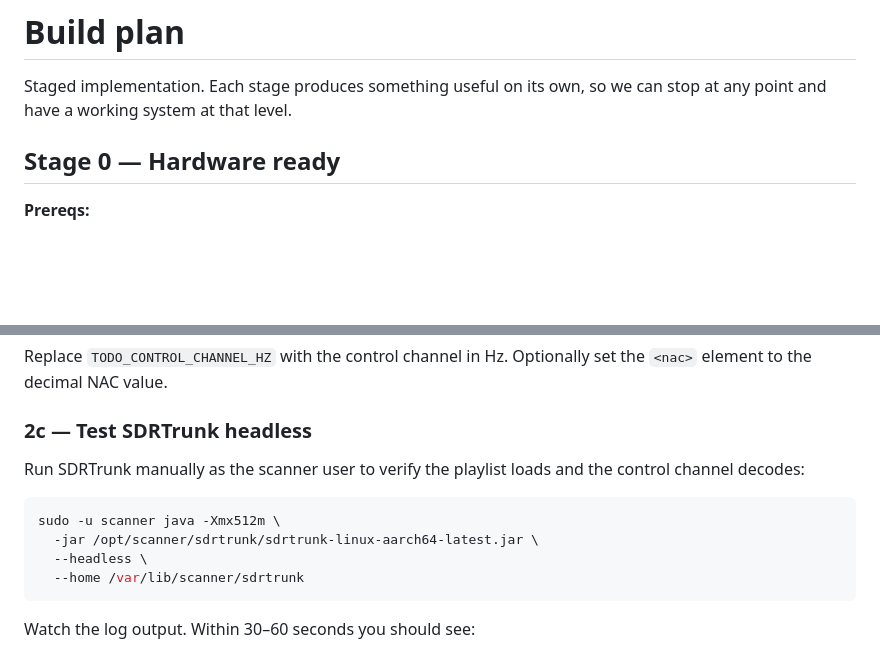
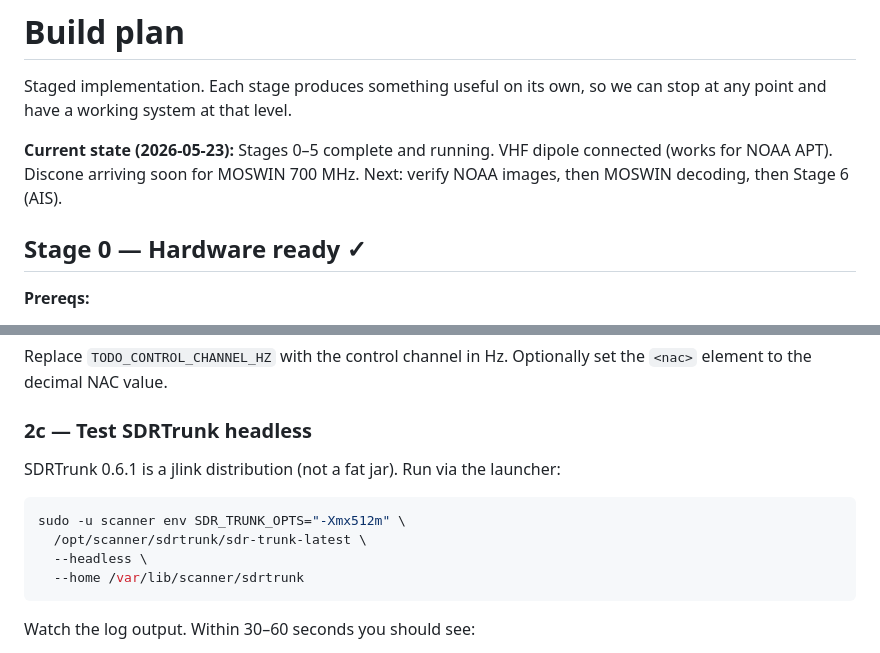
Before and after one commit to robertegardner/scanner, a Markdown page: docs/BUILD.md, 2 parts joined by grey strips. Rendered like a GitHub page; blank space fills up the shorter version.

````diff
--- a/docs/BUILD.md
+++ b/docs/BUILD.md
@@ -3,7 +3,11 @@
 Staged implementation. Each stage produces something useful on its own,
 so we can stop at any point and have a working system at that level.
 
-## Stage 0 — Hardware ready
+**Current state (2026-05-23):** Stages 0–5 complete and running.
+VHF dipole connected (works for NOAA APT). Discone arriving soon for MOSWIN 700 MHz.
+Next: verify NOAA images, then MOSWIN decoding, then Stage 6 (AIS).
+
+## Stage 0 — Hardware ready ✓
 
 **Prereqs:**
 - Pi 5 already running the radio project at `/srv/radio` and `/opt/sdr-tuner`
@@ -55,12 +59,11 @@ Optionally set the `<nac>` element to the decimal NAC value.
 
 ### 2c — Test SDRTrunk headless
 
-Run SDRTrunk manually as the scanner user to verify the playlist loads and
-the control channel decodes:
+SDRTrunk 0.6.1 is a jlink distribution (not a fat jar). Run via the launcher:
 
 ```bash
-sudo -u scanner java -Xmx512m \
-  -jar /opt/scanner/sdrtrunk/sdrtrunk-linux-aarch64-latest.jar \
+sudo -u scanner env SDR_TRUNK_OPTS="-Xmx512m" \
+  /opt/scanner/sdrtrunk/sdr-trunk-latest \
   --headless \
   --home /var/lib/scanner/sdrtrunk
 ```
````
Also changed, not shown: other parts of docs/BUILD.md (+5 -5 lines), CLAUDE.md (+8 -4 lines).
